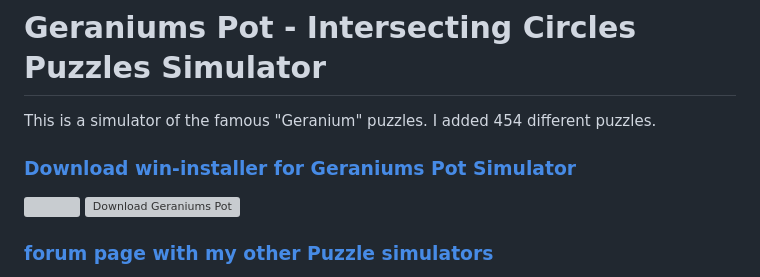
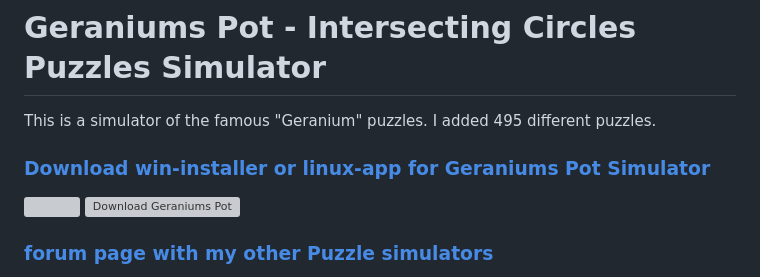
Before and after one commit to grigorusha/GeraniumsPot, a Markdown page: README.md, the part around the change. GitHub-like rendering; grey boxes are pictures that could not be loaded.

```diff
--- a/README.md
+++ b/README.md
@@ -1,8 +1,8 @@
 # Geraniums Pot - Intersecting Circles Puzzles Simulator
 
-This is a simulator of the famous "Geranium" puzzles.  I added 454 different puzzles.
+This is a simulator of the famous "Geranium" puzzles.  I added 495 different puzzles.
 
-### **<a href="https://github.com/grigorusha/GeraniumsPot/releases/">Download win-installer for Geraniums Pot Simulator</a>**
+### **<a href="https://github.com/grigorusha/GeraniumsPot/releases/">Download win-installer or linux-app for Geraniums Pot Simulator</a>**
 ![](https://i.imgur.com/Z9xLTeo.png)
 [![Download Geraniums Pot](https://a.fsdn.com/con/app/sf-download-button)](https://sourceforge.net/projects/geraniumspot/files/latest/download)
 
```
